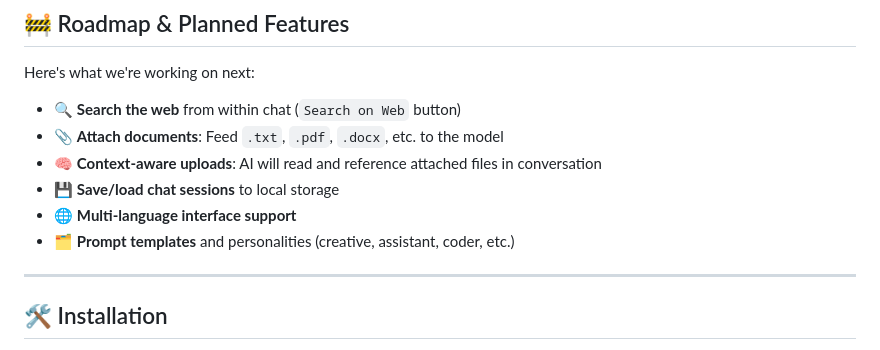
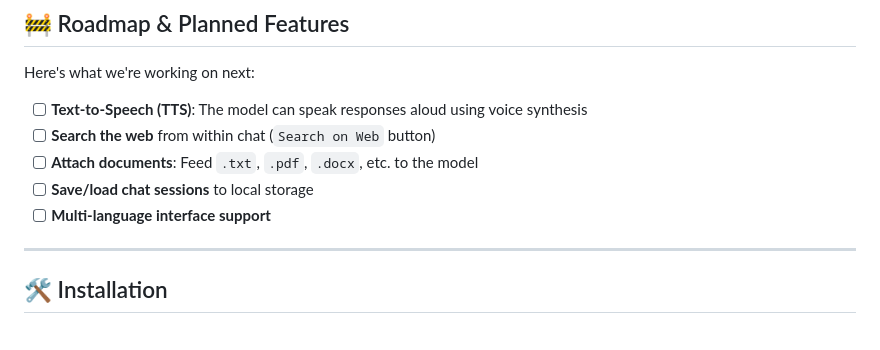
Before and after one commit to maxadov/KovalskyAI, a Markdown page: README.md, the part around the change. Rendered like a GitHub page.

```diff
--- a/README.md
+++ b/README.md
@@ -40,12 +40,11 @@ Visit the project landing page hosted on GitHub Pages:
 
 Here's what we're working on next:
 
-- 🔍 **Search the web** from within chat (`Search on Web` button)
-- 📎 **Attach documents**: Feed `.txt`, `.pdf`, `.docx`, etc. to the model
-- 🧠 **Context-aware uploads**: AI will read and reference attached files in conversation
-- 💾 **Save/load chat sessions** to local storage
-- 🌐 **Multi-language interface support**
-- 🗂️ **Prompt templates** and personalities (creative, assistant, coder, etc.)
+- [ ] **Text-to-Speech (TTS)**: The model can speak responses aloud using voice synthesis
+- [ ] **Search the web** from within chat (`Search on Web` button)
+- [ ] **Attach documents**: Feed `.txt`, `.pdf`, `.docx`, etc. to the model
+- [ ] **Save/load chat sessions** to local storage
+- [ ] **Multi-language interface support**
 
 ---
 
```
